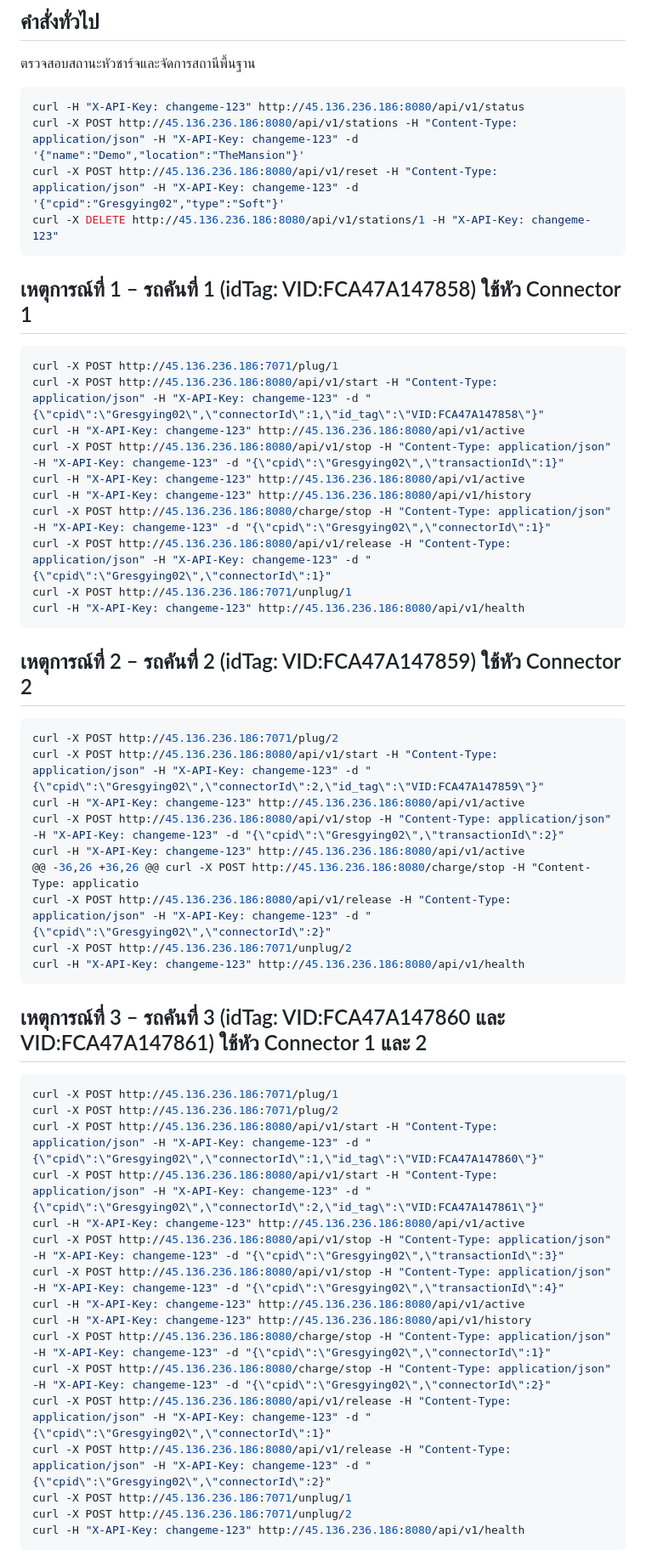
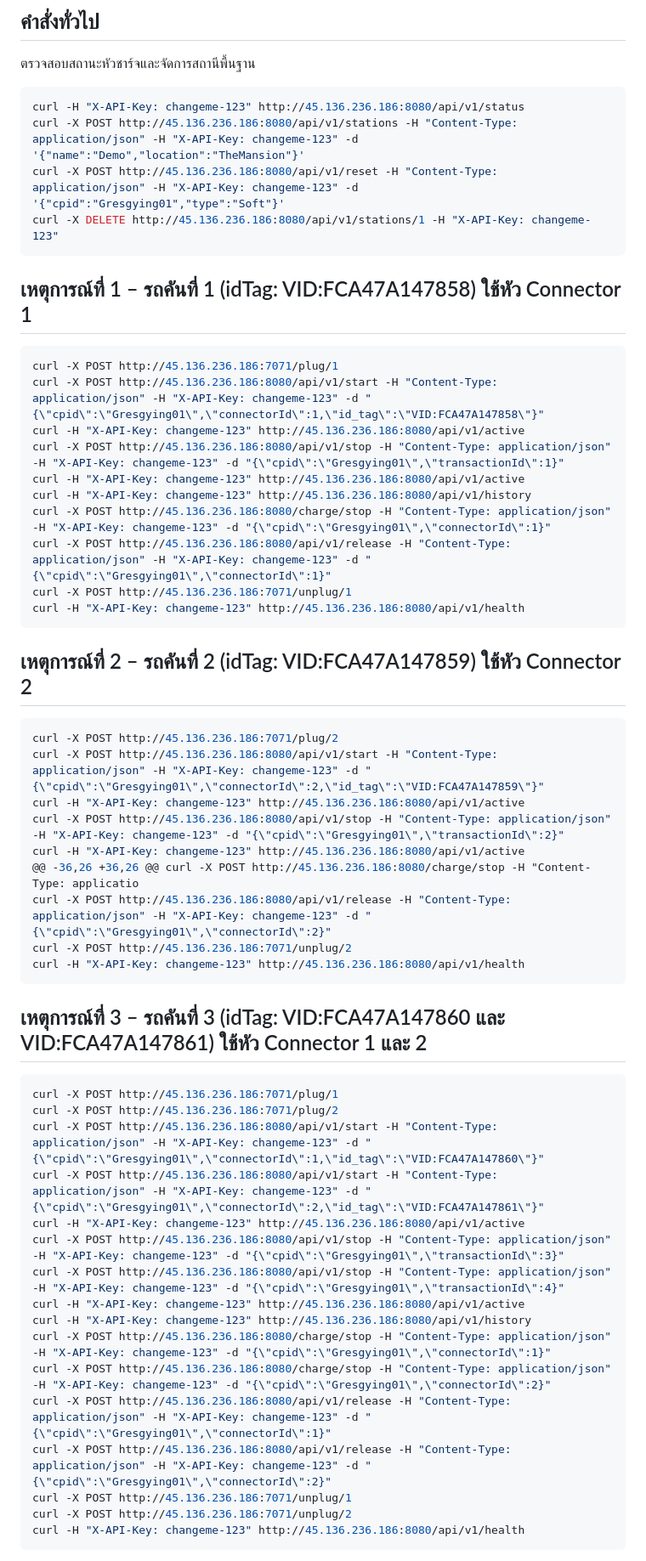
Before and after one commit to geekp2p/ChargeBridge, a Markdown page: event_test_remote.md, the part around the change. Shown at 85% size. Drawn GitHub-style.

````diff
--- a/event_test_remote.md
+++ b/event_test_remote.md
@@ -6,20 +6,20 @@
 ```bash
 curl -H "X-API-Key: changeme-123" http://45.136.236.186:8080/api/v1/status
 curl -X POST http://45.136.236.186:8080/api/v1/stations -H "Content-Type: application/json" -H "X-API-Key: changeme-123" -d '{"name":"Demo","location":"TheMansion"}'
-curl -X POST http://45.136.236.186:8080/api/v1/reset -H "Content-Type: application/json" -H "X-API-Key: changeme-123" -d '{"cpid":"Gresgying02","type":"Soft"}'
+curl -X POST http://45.136.236.186:8080/api/v1/reset -H "Content-Type: application/json" -H "X-API-Key: changeme-123" -d '{"cpid":"Gresgying01","type":"Soft"}'
 curl -X DELETE http://45.136.236.186:8080/api/v1/stations/1 -H "X-API-Key: changeme-123"
 ```
 
 ## เหตุการณ์ที่ 1 – รถคันที่ 1 (idTag: VID:FCA47A147858) ใช้หัว Connector 1
 ```bash
 curl -X POST http://45.136.236.186:7071/plug/1
-curl -X POST http://45.136.236.186:8080/api/v1/start -H "Content-Type: application/json" -H "X-API-Key: changeme-123" -d "{\"cpid\":\"Gresgying02\",\"connectorId\":1,\"id_tag\":\"VID:FCA47A147858\"}"
+curl -X POST http://45.136.236.186:8080/api/v1/start -H "Content-Type: application/json" -H "X-API-Key: changeme-123" -d "{\"cpid\":\"Gresgying01\",\"connectorId\":1,\"id_tag\":\"VID:FCA47A147858\"}"
 curl -H "X-API-Key: changeme-123" http://45.136.236.186:8080/api/v1/active
-curl -X POST http://45.136.236.186:8080/api/v1/stop -H "Content-Type: application/json" -H "X-API-Key: changeme-123" -d "{\"cpid\":\"Gresgying02\",\"transactionId\":1}"
+curl -X POST http://45.136.236.186:8080/api/v1/stop -H "Content-Type: application/json" -H "X-API-Key: changeme-123" -d "{\"cpid\":\"Gresgying01\",\"transactionId\":1}"
 curl -H "X-API-Key: changeme-123" http://45.136.236.186:8080/api/v1/active
 curl -H "X-API-Key: changeme-123" http://45.136.236.186:8080/api/v1/history
-curl -X POST http://45.136.236.186:8080/charge/stop -H "Content-Type: application/json" -H "X-API-Key: changeme-123" -d "{\"cpid\":\"Gresgying02\",\"connectorId\":1}"
-curl -X POST http://45.136.236.186:8080/api/v1/release -H "Content-Type: application/json" -H "X-API-Key: changeme-123" -d "{\"cpid\":\"Gresgying02\",\"connectorId\":1}"
+curl -X POST http://45.136.236.186:8080/charge/stop -H "Content-Type: application/json" -H "X-API-Key: changeme-123" -d "{\"cpid\":\"Gresgying01\",\"connectorId\":1}"
+curl -X POST http://45.136.236.186:8080/api/v1/release -H "Content-Type: application/json" -H "X-API-Key: changeme-123" -d "{\"cpid\":\"Gresgying01\",\"connectorId\":1}"
 curl -X POST http://45.136.236.186:7071/unplug/1
 curl -H "X-API-Key: changeme-123" http://45.136.236.186:8080/api/v1/health
 ```
@@ -27,12 +27,12 @@ curl -H "X-API-Key: changeme-123" http://45.136.236.186:8080/api/v1/health
 ## เหตุการณ์ที่ 2 – รถคันที่ 2 (idTag: VID:FCA47A147859) ใช้หัว Connector 2
 ```bash
 curl -X POST http://45.136.236.186:7071/plug/2
-curl -X POST http://45.136.236.186:8080/api/v1/start -H "Content-Type: application/json" -H "X-API-Key: changeme-123" -d "{\"cpid\":\"Gresgying02\",\"connectorId\":2,\"id_tag\":\"VID:FCA47A147859\"}"
+curl -X POST http://45.136.236.186:8080/api/v1/start -H "Content-Type: application/json" -H "X-API-Key: changeme-123" -d "{\"cpid\":\"Gresgying01\",\"connectorId\":2,\"id_tag\":\"VID:FCA47A147859\"}"
 curl -H "X-API-Key: changeme-123" http://45.136.236.186:8080/api/v1/active
-curl -X POST http://45.136.236.186:8080/api/v1/stop -H "Content-Type: application/json" -H "X-API-Key: changeme-123" -d "{\"cpid\":\"Gresgying02\",\"transactionId\":2}"
+curl -X POST http://45.136.236.186:8080/api/v1/stop -H "Content-Type: application/json" -H "X-API-Key: changeme-123" -d "{\"cpid\":\"Gresgying01\",\"transactionId\":2}"
 curl -H "X-API-Key: changeme-123" http://45.136.236.186:8080/api/v1/active
 @@ -36,26 +36,26 @@ curl -X POST http://45.136.236.186:8080/charge/stop -H "Content-Type: applicatio
-curl -X POST http://45.136.236.186:8080/api/v1/release -H "Content-Type: application/json" -H "X-API-Key: changeme-123" -d "{\"cpid\":\"Gresgying02\",\"connectorId\":2}"
+curl -X POST http://45.136.236.186:8080/api/v1/release -H "Content-Type: application/json" -H "X-API-Key: changeme-123" -d "{\"cpid\":\"Gresgying01\",\"connectorId\":2}"
 curl -X POST http://45.136.236.186:7071/unplug/2
 curl -H "X-API-Key: changeme-123" http://45.136.236.186:8080/api/v1/health
 ```
@@ -41,17 +41,17 @@ curl -H "X-API-Key: changeme-123" http://45.136.236.186:8080/api/v1/health
 ```bash
 curl -X POST http://45.136.236.186:7071/plug/1
 curl -X POST http://45.136.236.186:7071/plug/2
-curl -X POST http://45.136.236.186:8080/api/v1/start -H "Content-Type: application/json" -H "X-API-Key: changeme-123" -d "{\"cpid\":\"Gresgying02\",\"connectorId\":1,\"id_tag\":\"VID:FCA47A147860\"}"
-curl -X POST http://45.136.236.186:8080/api/v1/start -H "Content-Type: application/json" -H "X-API-Key: changeme-123" -d "{\"cpid\":\"Gresgying02\",\"connectorId\":2,\"id_tag\":\"VID:FCA47A147861\"}"
+curl -X POST http://45.136.236.186:8080/api/v1/start -H "Content-Type: application/json" -H "X-API-Key: changeme-123" -d "{\"cpid\":\"Gresgying01\",\"connectorId\":1,\"id_tag\":\"VID:FCA47A147860\"}"
+curl -X POST http://45.136.236.186:8080/api/v1/start -H "Content-Type: application/json" -H "X-API-Key: changeme-123" -d "{\"cpid\":\"Gresgying01\",\"connectorId\":2,\"id_tag\":\"VID:FCA47A147861\"}"
 curl -H "X-API-Key: changeme-123" http://45.136.236.186:8080/api/v1/active
-curl -X POST http://45.136.236.186:8080/api/v1/stop -H "Content-Type: application/json" -H "X-API-Key: changeme-123" -d "{\"cpid\":\"Gresgying02\",\"transactionId\":3}"
-curl -X POST http://45.136.236.186:8080/api/v1/stop -H "Content-Type: application/json" -H "X-API-Key: changeme-123" -d "{\"cpid\":\"Gresgying02\",\"transactionId\":4}"
+curl -X POST http://45.136.236.186:8080/api/v1/stop -H "Content-Type: application/json" -H "X-API-Key: changeme-123" -d "{\"cpid\":\"Gresgying01\",\"transactionId\":3}"
+curl -X POST http://45.136.236.186:8080/api/v1/stop -H "Content-Type: application/json" -H "X-API-Key: changeme-123" -d "{\"cpid\":\"Gresgying01\",\"transactionId\":4}"
 curl -H "X-API-Key: changeme-123" http://45.136.236.186:8080/api/v1/active
 curl -H "X-API-Key: changeme-123" http://45.136.236.186:8080/api/v1/history
-curl -X POST http://45.136.236.186:8080/charge/stop -H "Content-Type: application/json" -H "X-API-Key: changeme-123" -d "{\"cpid\":\"Gresgying02\",\"connectorId\":1}"
-curl -X POST http://45.136.236.186:8080/charge/stop -H "Content-Type: application/json" -H "X-API-Key: changeme-123" -d "{\"cpid\":\"Gresgying02\",\"connectorId\":2}"
-curl -X POST http://45.136.236.186:8080/api/v1/release -H "Content-Type: application/json" -H "X-API-Key: changeme-123" -d "{\"cpid\":\"Gresgying02\",\"connectorId\":1}"
-curl -X POST http://45.136.236.186:8080/api/v1/release -H "Content-Type: application/json" -H "X-API-Key: changeme-123" -d "{\"cpid\":\"Gresgying02\",\"connectorId\":2}"
+curl -X POST http://45.136.236.186:8080/charge/stop -H "Content-Type: application/json" -H "X-API-Key: changeme-123" -d "{\"cpid\":\"Gresgying01\",\"connectorId\":1}"
+curl -X POST http://45.136.236.186:8080/charge/stop -H "Content-Type: application/json" -H "X-API-Key: changeme-123" -d "{\"cpid\":\"Gresgying01\",\"connectorId\":2}"
+curl -X POST http://45.136.236.186:8080/api/v1/release -H "Content-Type: application/json" -H "X-API-Key: changeme-123" -d "{\"cpid\":\"Gresgying01\",\"connectorId\":1}"
+curl -X POST http://45.136.236.186:8080/api/v1/release -H "Content-Type: application/json" -H "X-API-Key: changeme-123" -d "{\"cpid\":\"Gresgying01\",\"connectorId\":2}"
 curl -X POST http://45.136.236.186:7071/unplug/1
 curl -X POST http://45.136.236.186:7071/unplug/2
 curl -H "X-API-Key: changeme-123" http://45.136.236.186:8080/api/v1/health
````
